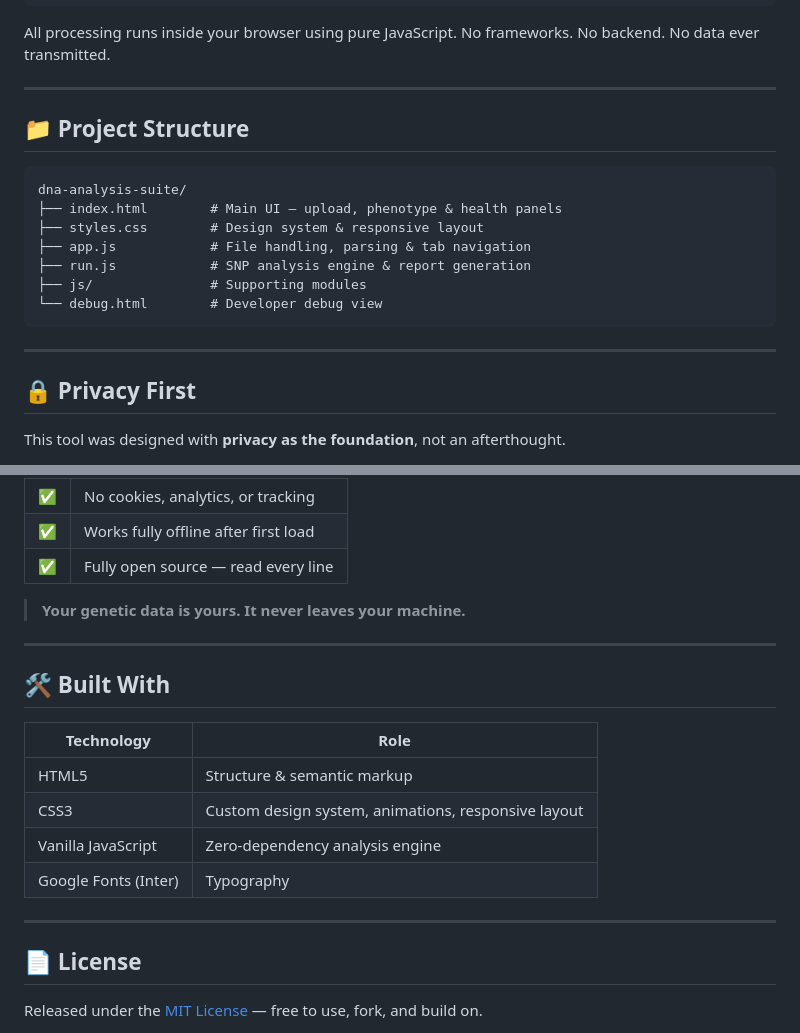
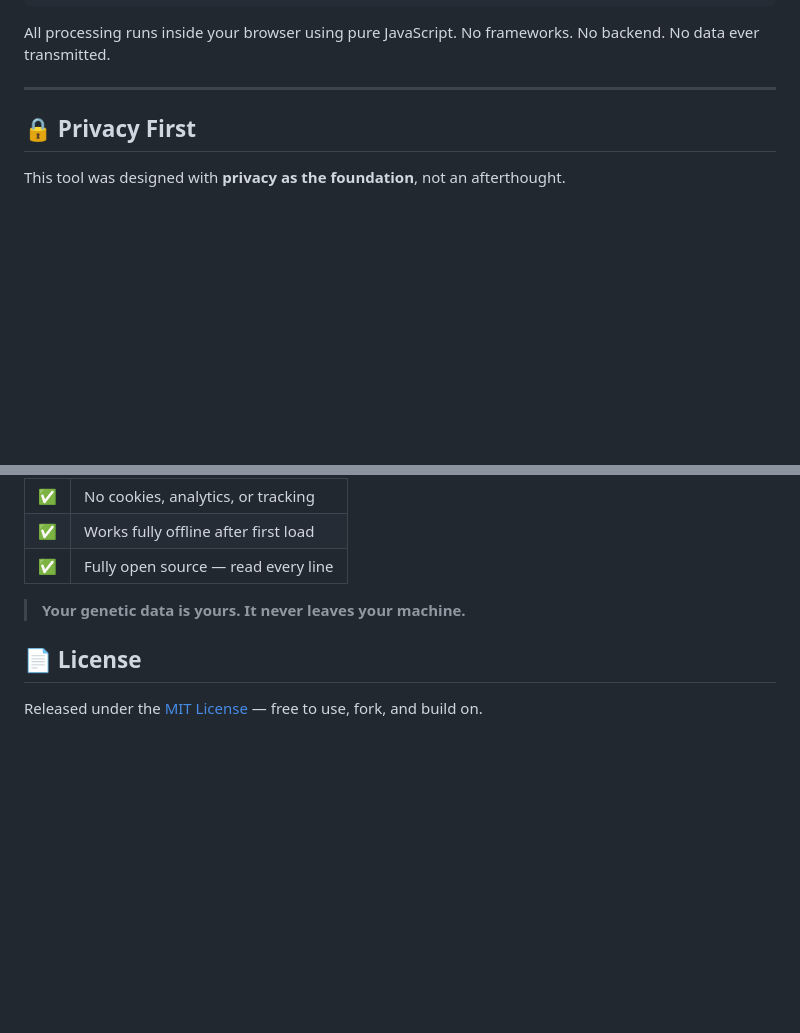
Before and after one commit to BrandonDoesCoding/dna-analysis-suite, a Markdown page: README.md, 2 parts joined by grey strips. Rendered like a GitHub page; blank space fills up the shorter version.

````diff
--- a/README.md
+++ b/README.md
@@ -85,19 +85,6 @@ No frameworks. No backend. No data ever transmitted.
 
 ---
 
-## 📁 Project Structure
-
-```
-dna-analysis-suite/
-├── index.html        # Main UI — upload, phenotype & health panels
-├── styles.css        # Design system & responsive layout
-├── app.js            # File handling, parsing & tab navigation
-├── run.js            # SNP analysis engine & report generation
-├── js/               # Supporting modules
-└── debug.html        # Developer debug view
-```
-
----
 
 ## 🔒 Privacy First
 
@@ -113,19 +100,6 @@ This tool was designed with **privacy as the foundation**, not an afterthought.
 
 > **Your genetic data is yours. It never leaves your machine.**
 
----
-
-## 🛠️ Built With
-
-| Technology | Role |
-|---|---|
-| HTML5 | Structure & semantic markup |
-| CSS3 | Custom design system, animations, responsive layout |
-| Vanilla JavaScript | Zero-dependency analysis engine |
-| Google Fonts (Inter) | Typography |
-
----
-
 ## 📄 License
 
 Released under the [MIT License](LICENSE) — free to use, fork, and build on.
````
